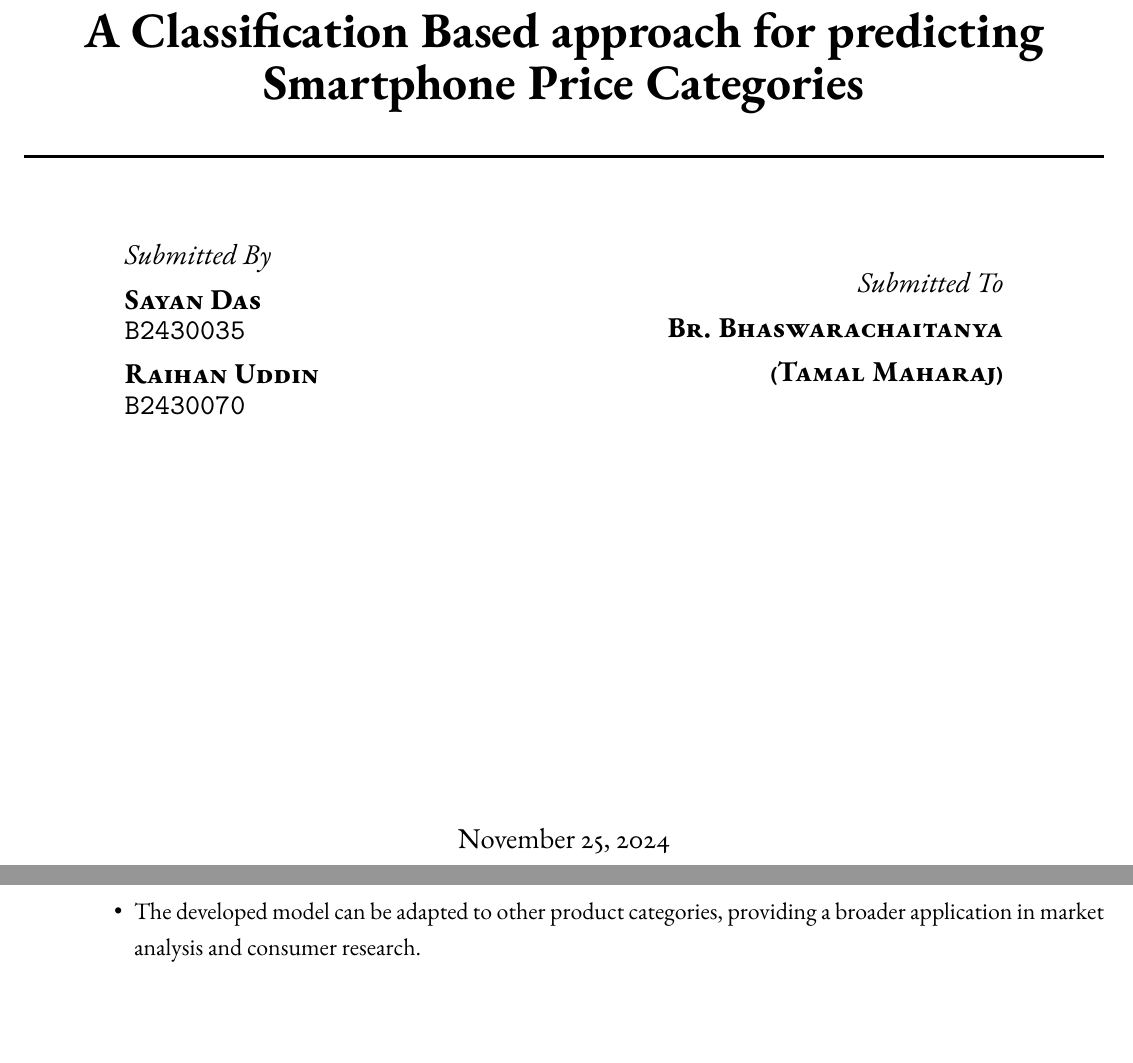
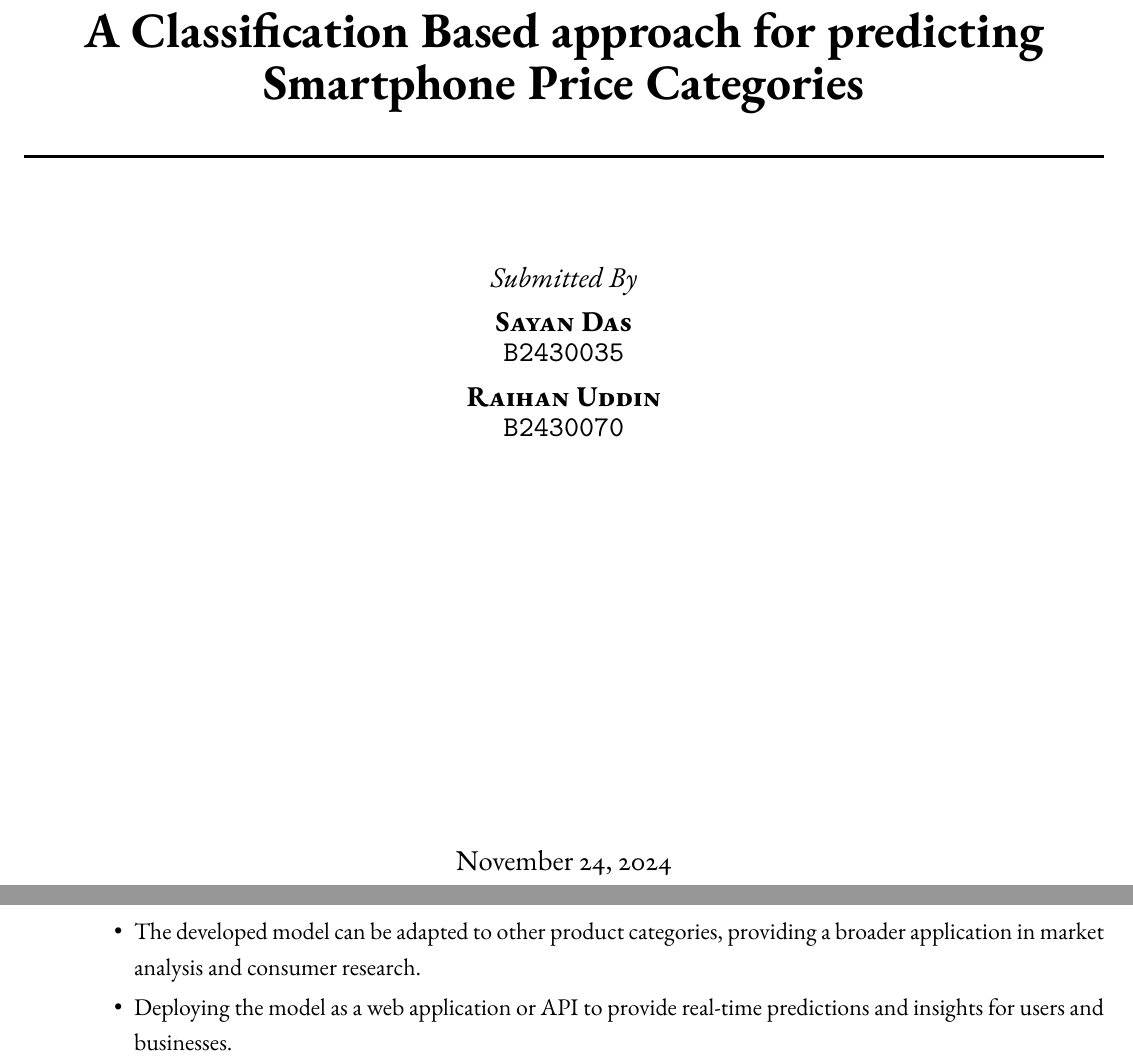
Before and after one commit to SayanDasDev/mobile_price_prediction, a LaTeX thesis (report/report.tex): two parts of pages 1 and 45 of 48, joined at a grey line, cut so that both start at the same text, the shorter picture padded with empty space. Compiled offline with pdfLaTeX.

Commit message:
report done

```diff
--- a/report/report.tex
+++ b/report/report.tex
@@ -98,8 +98,6 @@ tabsize=2,
 
 
 
-	\begin{minipage}{0.4\textwidth}
-		\begin{flushleft}
 \large
 \textit{Submitted By}\\
 \textsc{\textbf{Sayan Das }}\\
@@ -108,21 +106,20 @@ tabsize=2,
 \textsc{\textbf{Raihan Uddin }}\\
 \vspace{-0.5em}
 \textsc{\texttt{B2430070} }\\
-		\end{flushleft}
-	\end{minipage}
+
 	~
 	\begin{minipage}{0.4\textwidth}
-		\begin{flushright}
-			\large
-			\textit{Submitted To}\\
-			\textbf{\textsc{Br. Bhaswarachaitanya (Tamal Maharaj)}}
-		\end{flushright}
+		% \begin{flushright}
+		% 	\large
+		% 	\textit{Submitted To}\\
+		% 	\textbf{\textsc{Br. Bhaswarachaitanya (Tamal Maharaj)}}
+		% \end{flushright}
 	\end{minipage}
 
 
 	\vfill\vfill\vfill
 
-	{\large November 25, 2024}
+	{\large November 24, 2024}
 
 	\vfill
 
@@ -1162,6 +1159,7 @@ The key takeaways from this project are:
 		      \setlength\itemsep{-1.5em}
 		      \item Future work could extend beyond categorization, such as predicting the price value itself or identifying which features drive consumer satisfaction.
 		      \item The developed model can be adapted to other product categories, providing a broader application in market analysis and consumer research.
+		      \item Deploying the model as a web application or API to provide real-time predictions and insights for users and businesses.
 	      \end{itemize}
 \end{enumerate}
 
```
Also changed, not shown: report/report.pdf, 4 other files. Lines whose indentation alone changed are shown as unchanged.
